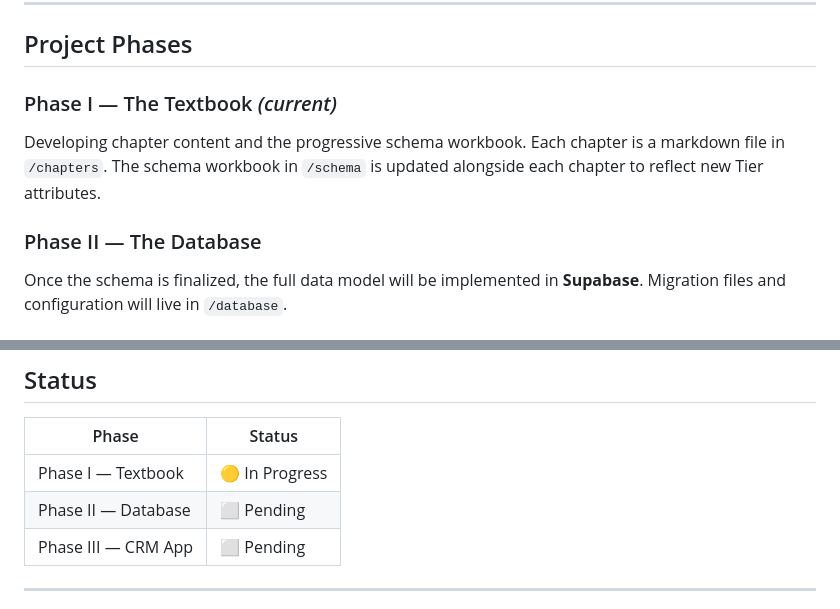
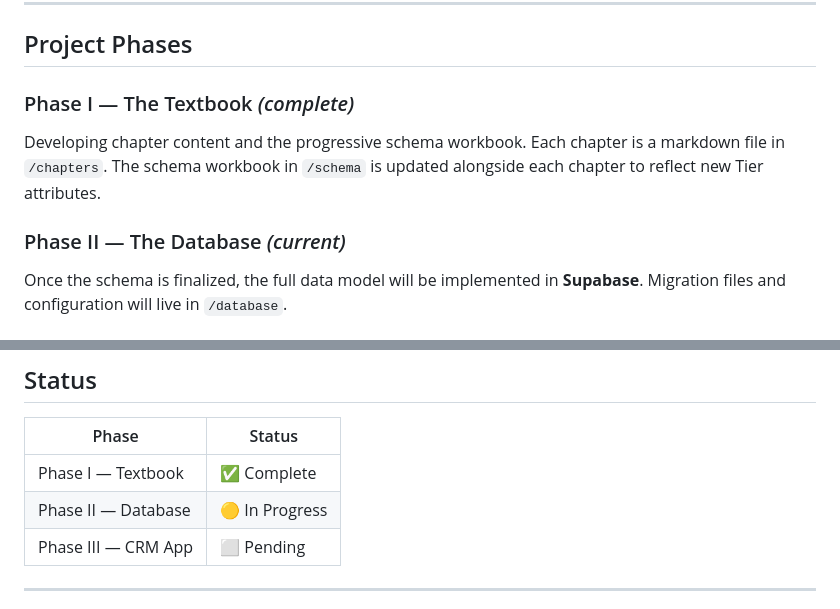
Before and after one commit to andredavisme/customer-sales-data-practical, a Markdown page: README.md, 2 parts joined by grey strips. Rendered like a GitHub page.

Commit message:
Update status: Phase I complete, Phase II in progress

```diff
--- a/README.md
+++ b/README.md
@@ -64,10 +64,10 @@ customer-sales-data-practical/
 
 ## Project Phases
 
-### Phase I — The Textbook *(current)*
+### Phase I — The Textbook *(complete)*
 Developing chapter content and the progressive schema workbook. Each chapter is a markdown file in `/chapters`. The schema workbook in `/schema` is updated alongside each chapter to reflect new Tier attributes.
 
-### Phase II — The Database
+### Phase II — The Database *(current)*
 Once the schema is finalized, the full data model will be implemented in **Supabase**. Migration files and configuration will live in `/database`.
 
 ### Phase III — The CRM Application
@@ -81,8 +81,8 @@ A homemade CRM application hosted via **GitHub Pages** will implement the concep
 
 | Phase | Status |
 |-------|--------|
-| Phase I — Textbook | 🟡 In Progress |
-| Phase II — Database | ⬜ Pending |
+| Phase I — Textbook | ✅ Complete |
+| Phase II — Database | 🟡 In Progress |
 | Phase III — CRM App | ⬜ Pending |
 
 ---
```
